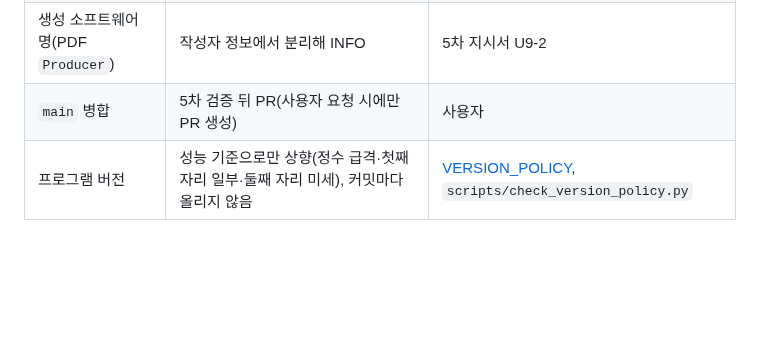
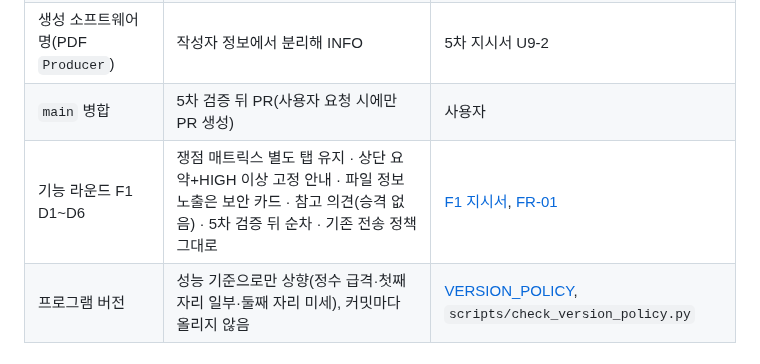
Before and after one commit to stevelee0119/verify_ACAS_LAW, a Markdown page: docs/handoff/README.md, the part around the change. Drawn GitHub-style; blank space fills up the shorter version.

```diff
--- a/docs/handoff/README.md
+++ b/docs/handoff/README.md
@@ -71,6 +71,7 @@ python scripts/scorecard.py && python scripts/score_gate.py
 | `main` 보호 | 점수 하락 게이트 먼저, CI는 초록 뒤 추가. Docker OCR readiness 제외. 강제 푸시·삭제 금지 켬, PR 필수·관리자 포함·최신 유지는 켜지 않음 | 5차 지시서 U8 |
 | 생성 소프트웨어명(PDF `Producer`) | 작성자 정보에서 분리해 INFO | 5차 지시서 U9-2 |
 | `main` 병합 | 5차 검증 뒤 PR(사용자 요청 시에만 PR 생성) | 사용자 |
+| 기능 라운드 F1 D1~D6 | 쟁점 매트릭스 별도 탭 유지 · 상단 요약+HIGH 이상 고정 안내 · 파일 정보 노출은 보안 카드 · 참고 의견(승격 없음) · 5차 검증 뒤 순차 · 기존 전송 정책 그대로 | [F1 지시서](PROMPT_FOR_FEATURE_ROUND_F1.md), [FR-01](FR-01_review_screen_and_reference_integration.md) |
 | 프로그램 버전 | 성능 기준으로만 상향(정수 급격·첫째 자리 일부·둘째 자리 미세), 커밋마다 올리지 않음 | [VERSION_POLICY](../scorecards/VERSION_POLICY.md), `scripts/check_version_policy.py` |
 
 ## 아직 사용자가 정할 것
```
Also changed, not shown: docs/handoff/FR-01_review_screen_and_reference_integration.md (+9 -9 lines), docs/handoff/PROMPT_FOR_FEATURE_ROUND_F1.md (+17 -8 lines).
